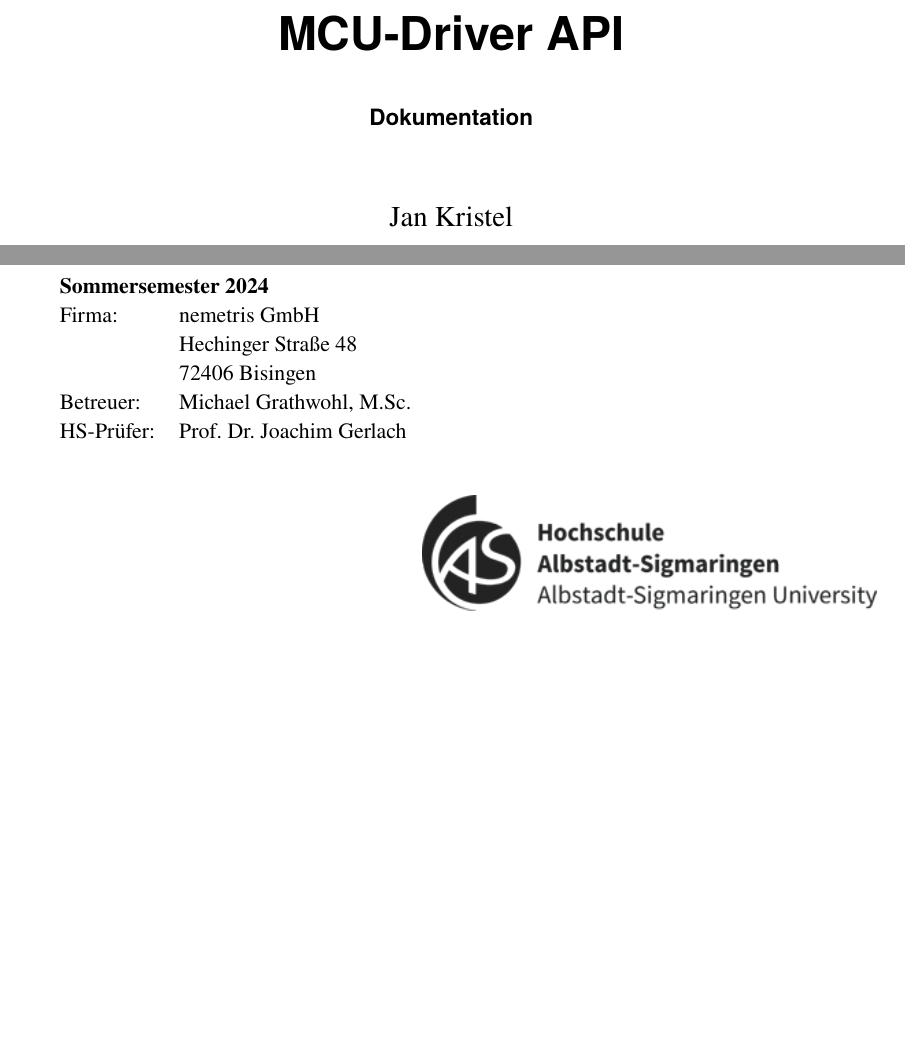
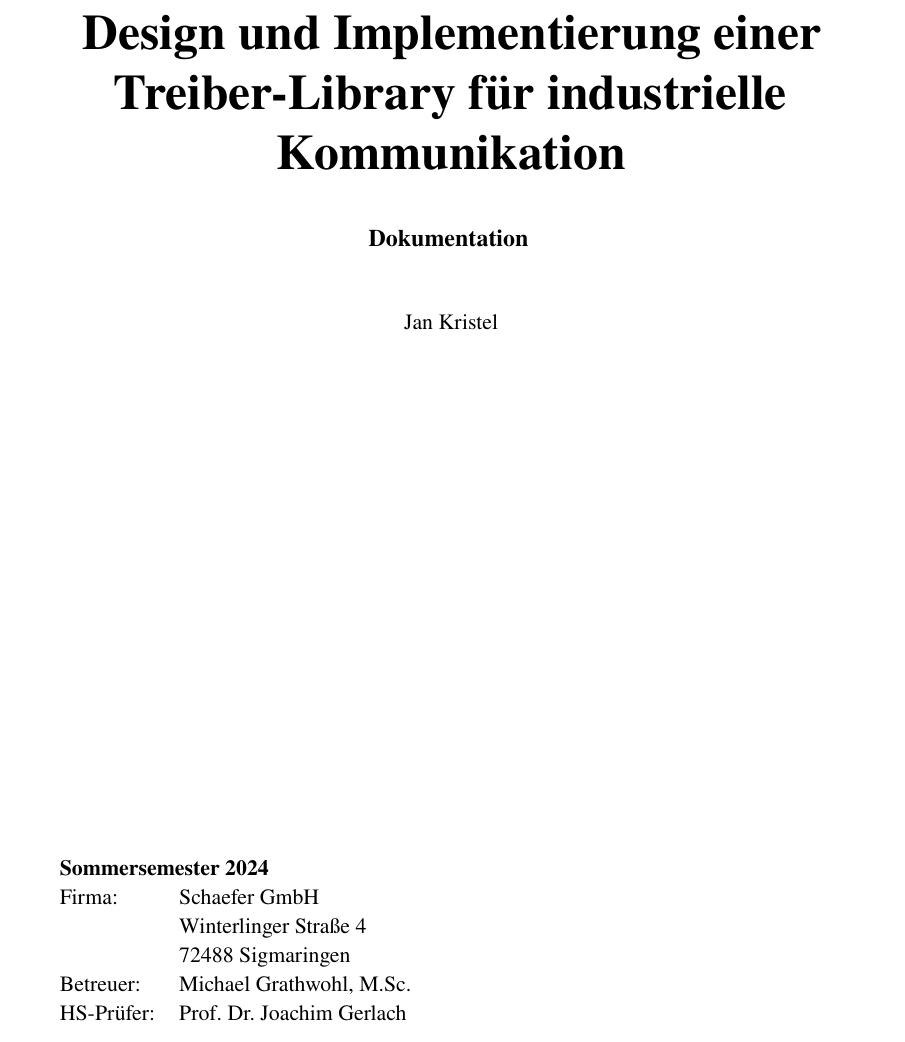
Before and after one commit to joey9D/Thesis, a LaTeX thesis (main.tex, which reads config.tex): two parts of pages 1 and 2 of 26 before the commit and part of page 1 of 26 after it, the two joined at a grey line, cut at the place of the change, the shorter picture padded with empty space. Compiled offline with pdfLaTeX; a LaTeX package or settings file that is missing is left out.

Commit message:
update title page

```diff
--- a/config.tex
+++ b/config.tex
@@ -1045,11 +1045,11 @@
 
 
 % DOCTITLE
-\def\doctitle{MCU-Driver API}
+\def\doctitle{Design und Implementierung einer Treiber-Library für industrielle Kommunikation}
 
 \title{\Huge\bfseries\doctitle\\[1em]\large Dokumentation}
 \date{\today} %clear date
-\author{Jan Kristel}
+\def\docauthor{Jan Kristel}
 \ifoot{\doctitle}
 
 \ofoot{\pagemark}
--- a/main.tex
+++ b/main.tex
@@ -13,12 +13,24 @@
 \begin{document}
 
 \begin{titlepage}
-	\maketitle
+%	\maketitle
+	\begin{center}
+	\vspace*{1cm}
+		{\Huge\bfseries\doctitle\\[1em]\large Dokumentation}
+	\vspace{1cm}
+		\date{\today} %clear date
+
+%		\author{Jan Kristel}
+		\docauthor
+	\end{center}
+
+	\vspace*{90mm}
+
 	\begin{tabular}{ ll }
 		\multicolumn{2}{l}{\textbf{Sommersemester 2024}} \\
-		Firma: &  nemetris GmbH\\
-	   	& Hechinger Straße 48\\
-		& 72406 Bisingen\\
+		Firma: &  Schaefer GmbH\\
+	   	& Winterlinger Straße 4\\
+		& 72488 Sigmaringen\\
 		Betreuer: & Michael Grathwohl, M.Sc.\\
 		HS-Prüfer: & Prof. Dr. Joachim Gerlach
 	\end{tabular}
```
Also changed, not shown: main.pdf, 4 other files.
